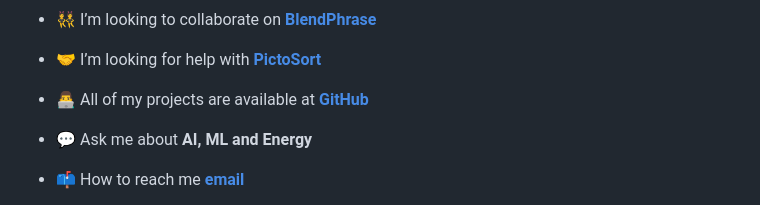
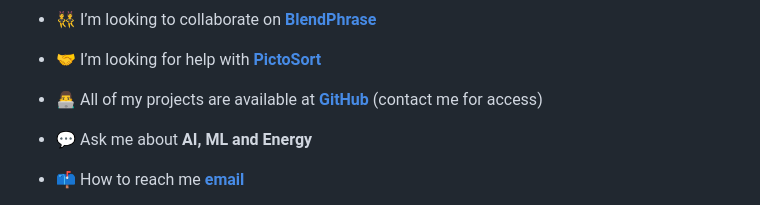
Before and after one commit to Atahanka/Atahanka, a Markdown page: README.md, the part around the change. Drawn GitHub-style.

```diff
--- a/README.md
+++ b/README.md
@@ -9,7 +9,7 @@
 
 - 🤝 I’m looking for help with [**PictoSort**](https://github.com/Atahanka/PictoSort)
 
-- 👨‍💻 All of my projects are available at [**GitHub**](https://github.com/Atahanka)
+- 👨‍💻 All of my projects are available at [**GitHub**](https://github.com/Atahanka) (contact me for access)
 
 - 💬 Ask me about **AI, ML and Energy**
 
```
